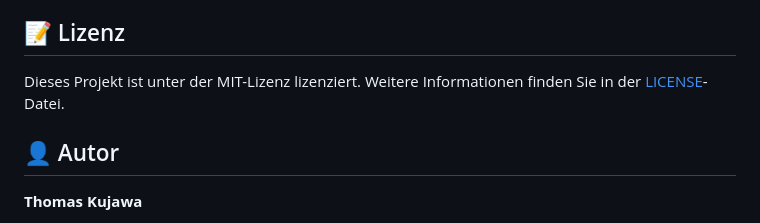
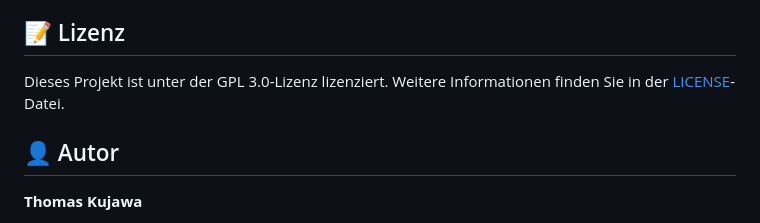
Before and after one commit to ThomasKujawa/dynamic-content-calendar, a Markdown page: README.md, the part around the change. GitHub-like rendering.

Commit message:
Lizenzhinweis aktalisiert

```diff
--- a/README.md
+++ b/README.md
@@ -123,7 +123,7 @@ Beiträge sind willkommen! Wenn Sie Verbesserungen oder neue Features vorschlage
 
 ## 📝 Lizenz
 
-Dieses Projekt ist unter der MIT-Lizenz lizenziert. Weitere Informationen finden Sie in der [LICENSE](LICENSE)-Datei.
+Dieses Projekt ist unter der GPL 3.0-Lizenz lizenziert. Weitere Informationen finden Sie in der [LICENSE](LICENSE)-Datei.
 
 ## 👤 Autor
 
```
